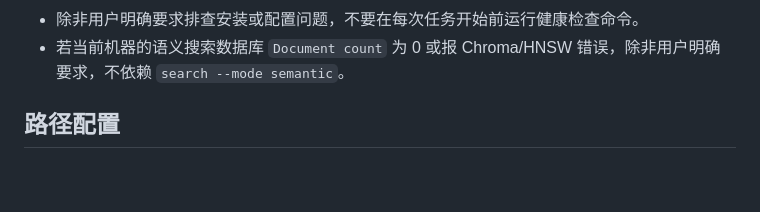
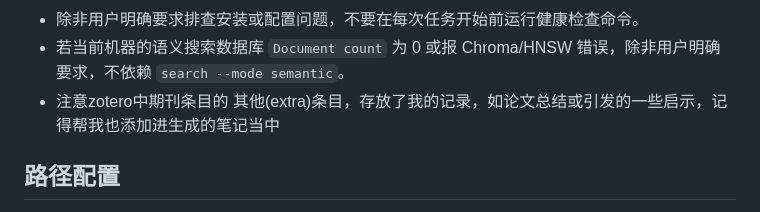
Before and after one commit to GrLime909/research-skill, a Markdown page: zotero-note/SKILL.md, the part around the change. Drawn GitHub-style; blank space fills up the shorter version.

```diff
--- a/zotero-note/SKILL.md
+++ b/zotero-note/SKILL.md
@@ -19,6 +19,7 @@ description: 从 Zotero 文献生成 Obsidian 精读笔记。使用 54yyyu/zoter
 - 命令示例使用通用 shell 写法；在 Windows、macOS 或 Linux 上按当前终端直接执行同名命令即可，不要在技能中写死平台路径或特定终端。
 - 除非用户明确要求排查安装或配置问题，不要在每次任务开始前运行健康检查命令。
 - 若当前机器的语义搜索数据库 `Document count` 为 0 或报 Chroma/HNSW 错误，除非用户明确要求，不依赖 `search --mode semantic`。
+- 注意zotero中期刊条目的 其他(extra)条目，存放了我的记录，如论文总结或引发的一些启示，记得帮我也添加进生成的笔记当中
 
 ## 路径配置
 
```
